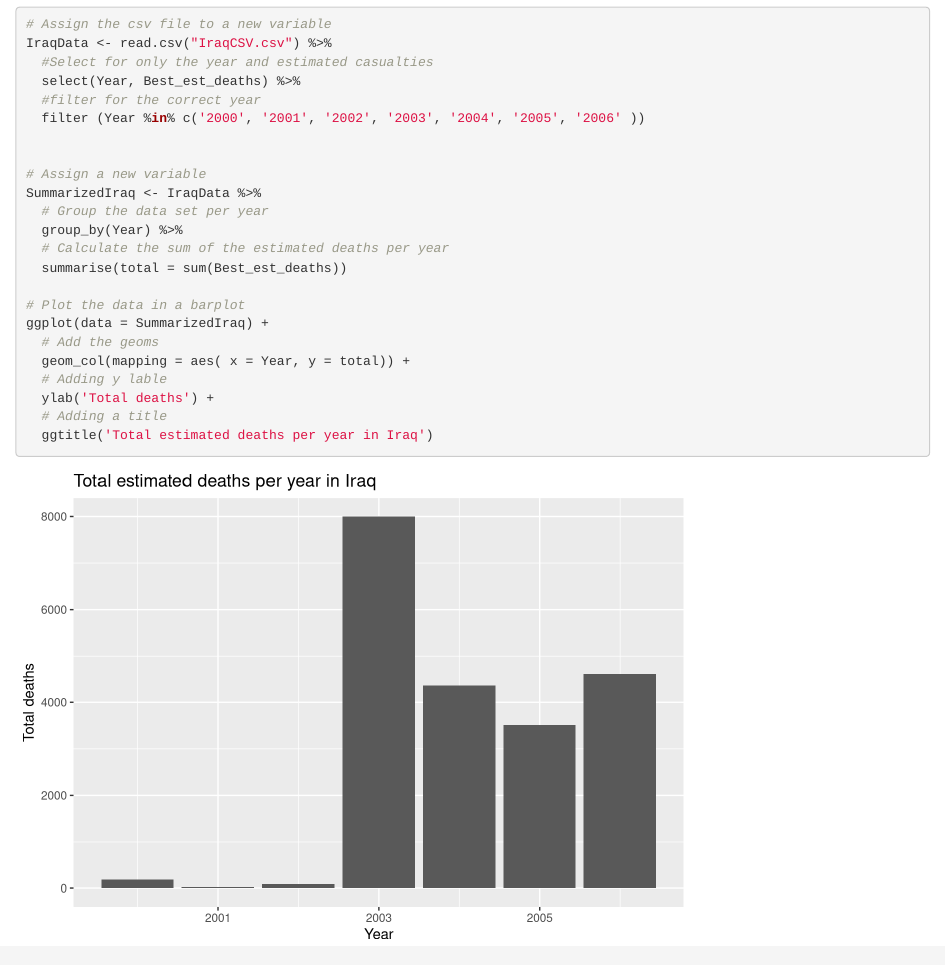
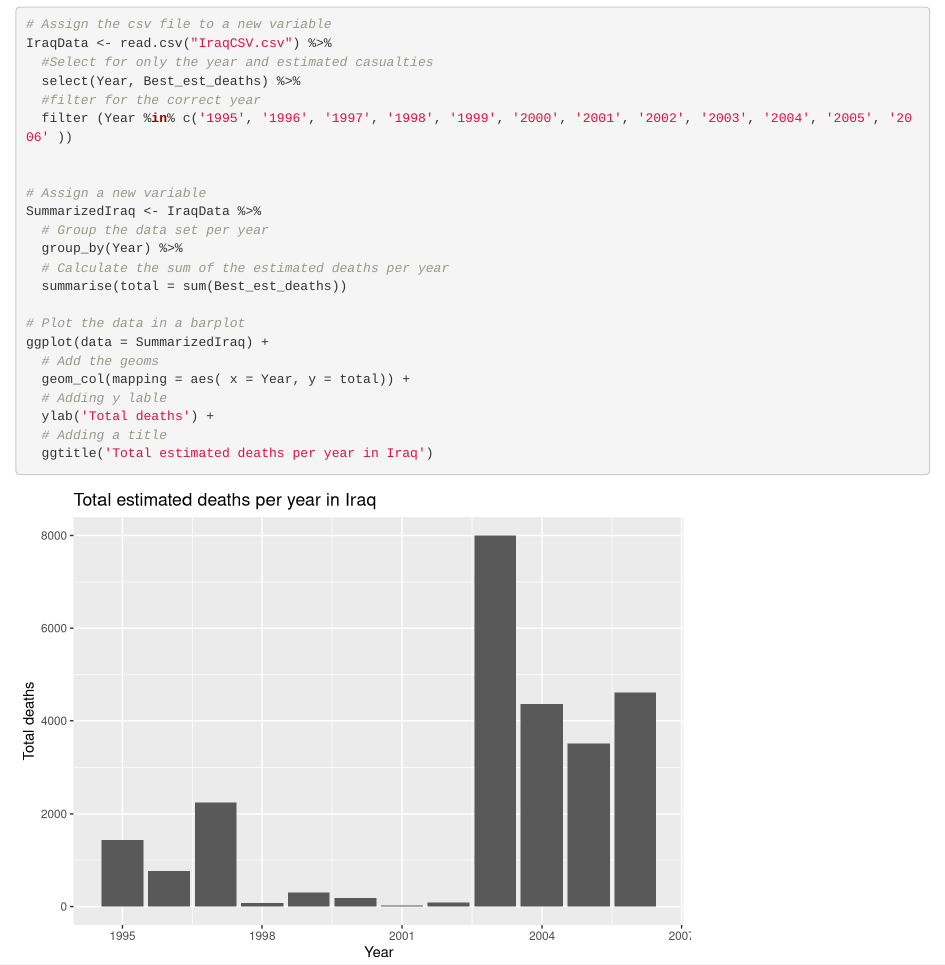
Before and after one commit to AmberAgyemang/AmberAssignment, an R Markdown document (Plot_Initial_Report.Rmd): the page in a window 1100 px wide, from 330 px down. Rendered offline with R 4.5, knitr and Pandoc, with nearby package versions.

Commit message:
Filtered for different years

```diff
--- a/Plot_Initial_Report.Rmd
+++ b/Plot_Initial_Report.Rmd
@@ -13,7 +13,7 @@ IraqData <- read.csv("IraqCSV.csv") %>%
   #Select for only the year and estimated casualties
   select(Year, Best_est_deaths) %>%
   #filter for the correct year
-  filter (Year %in% c('2000', '2001', '2002', '2003', '2004', '2005', '2006' ))
+  filter (Year %in% c('1995', '1996', '1997', '1998', '1999', '2000', '2001', '2002', '2003', '2004', '2005', '2006' ))
 
 
 # Assign a new variable
```
Also changed, not shown: Plot_Initial_Report.Rmd (1 more changed lines).
